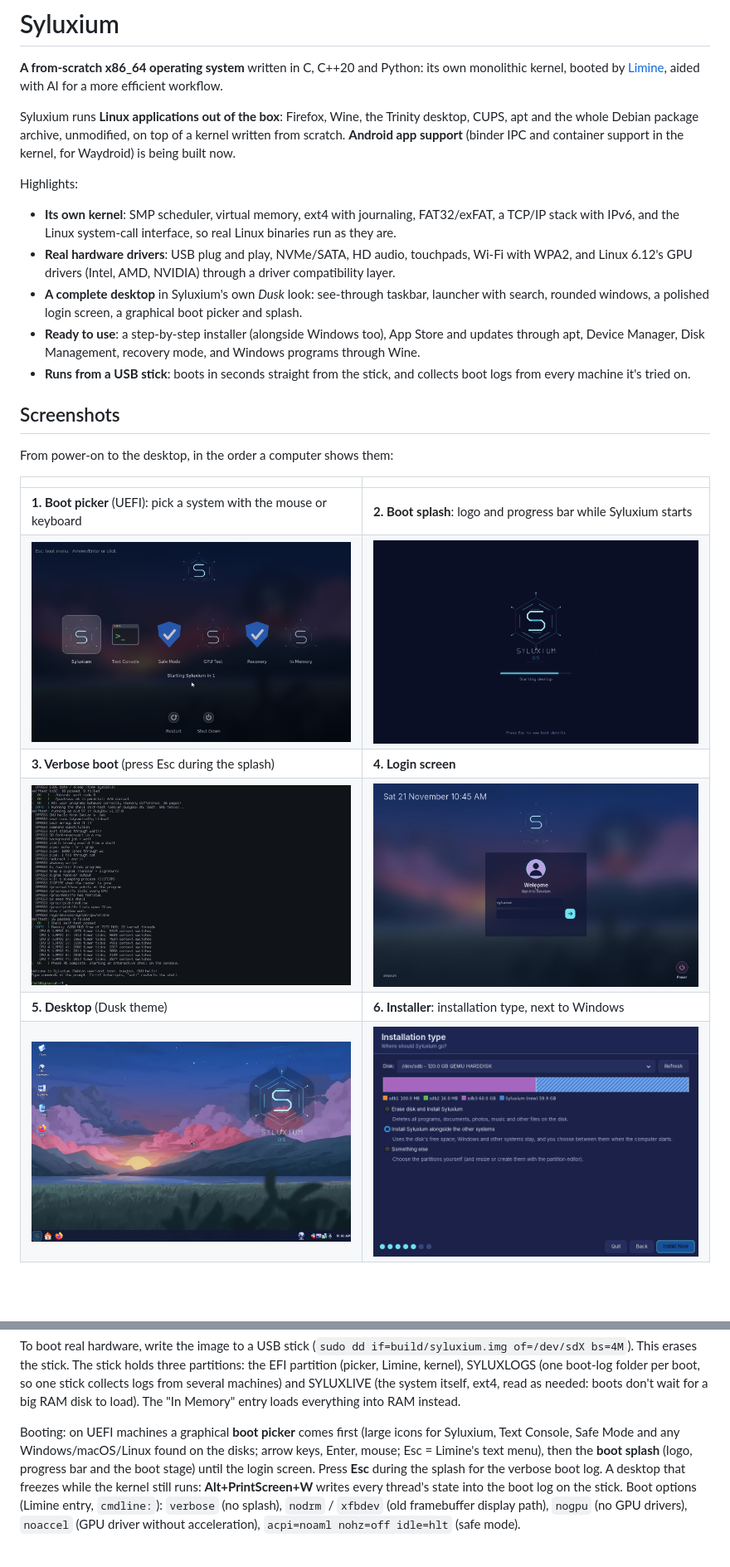
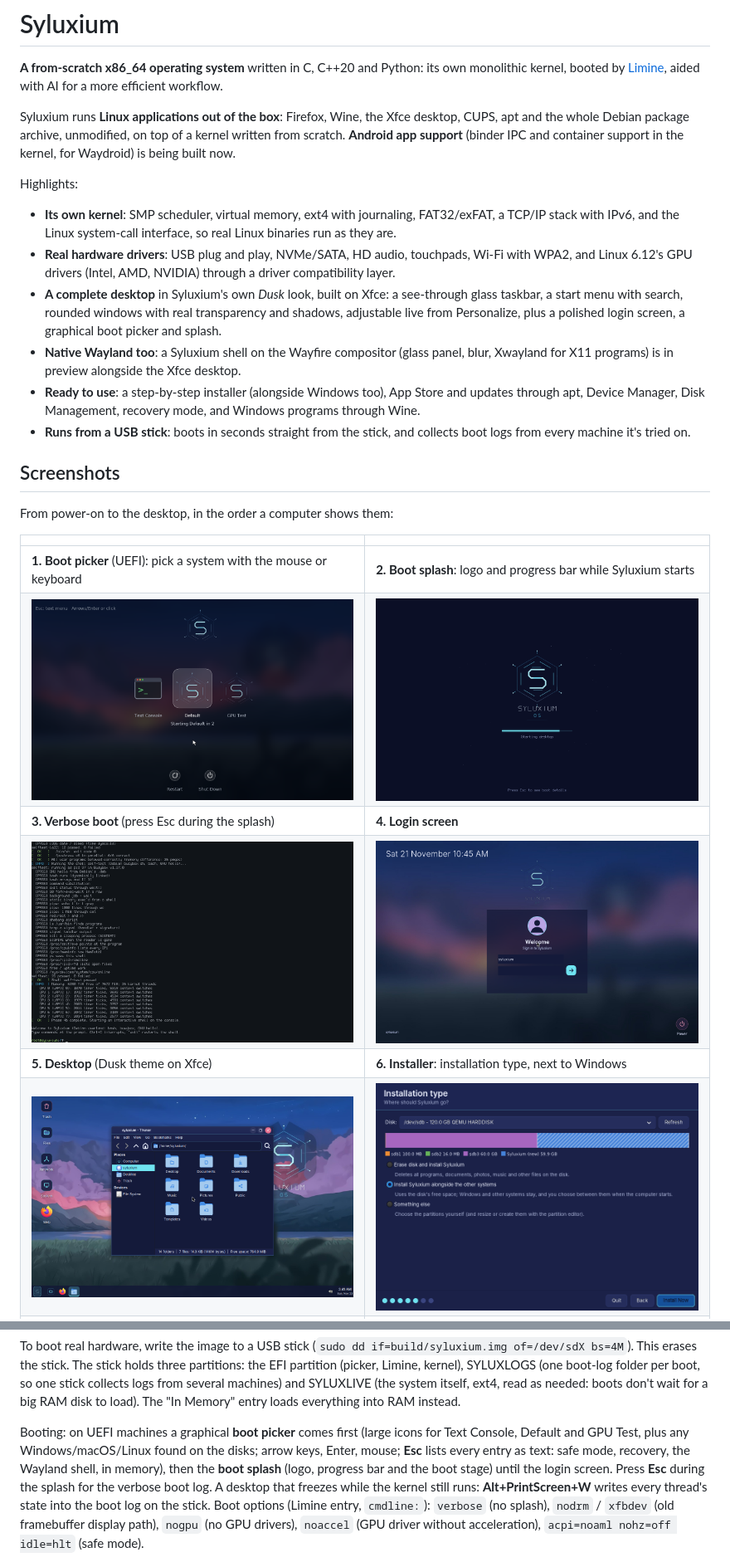
Before and after one commit to Sylux240/Syluxium-OS, a Markdown page: README.md, 2 parts joined by grey strips. Shown at 83% size. GitHub-like rendering; pictures changed too: docs/screenshots/1-boot-picker.png, docs/screenshots/5-desktop.png; blank space fills up the shorter version.

Commit message:
README: the Xfce desktop in Dusk, the native Wayland shell preview, the new apps and the three-entry boot picker; new screenshots

```diff
--- a/README.md
+++ b/README.md
@@ -3,7 +3,7 @@
 **A from-scratch x86_64 operating system** written in C, C++20 and Python: its own monolithic kernel,
 booted by [Limine](https://github.com/limine-bootloader/limine), aided with AI for a more efficient workflow.
 
-Syluxium runs **Linux applications out of the box**: Firefox, Wine, the Trinity desktop, CUPS, apt and the whole
+Syluxium runs **Linux applications out of the box**: Firefox, Wine, the Xfce desktop, CUPS, apt and the whole
 Debian package archive, unmodified, on top of a kernel written from scratch. **Android app support**
 (binder IPC and container support in the kernel, for Waydroid) is being built now.
 
@@ -12,8 +12,11 @@ Highlights:
   with IPv6, and the Linux system-call interface, so real Linux binaries run as they are.
 - **Real hardware drivers**: USB plug and play, NVMe/SATA, HD audio, touchpads, Wi-Fi with WPA2, and
   Linux 6.12's GPU drivers (Intel, AMD, NVIDIA) through a driver compatibility layer.
-- **A complete desktop** in Syluxium's own *Dusk* look: see-through taskbar, launcher with search,
-  rounded windows, a polished login screen, a graphical boot picker and splash.
+- **A complete desktop** in Syluxium's own *Dusk* look, built on Xfce: a see-through glass taskbar, a
+  start menu with search, rounded windows with real transparency and shadows, adjustable live from
+  Personalize, plus a polished login screen, a graphical boot picker and splash.
+- **Native Wayland too**: a Syluxium shell on the Wayfire compositor (glass panel, blur, Xwayland for
+  X11 programs) is in preview alongside the Xfce desktop.
 - **Ready to use**: a step-by-step installer (alongside Windows too), App Store and updates through apt,
   Device Manager, Disk Management, recovery mode, and Windows programs through Wine.
 - **Runs from a USB stick**: boots in seconds straight from the stick, and collects boot logs from
@@ -29,5 +32,5 @@ From power-on to the desktop, in the order a computer shows them:
 | ![Boot picker](docs/screenshots/1-boot-picker.png) | ![Boot splash](docs/screenshots/2-boot-splash.png) |
 | **3. Verbose boot** (press Esc during the splash) | **4. Login screen** |
 | ![Verbose boot](docs/screenshots/3-verbose-boot.png) | ![Login screen](docs/screenshots/4-login.png) |
-| **5. Desktop** (Dusk theme) | **6. Installer**: installation type, next to Windows |
+| **5. Desktop** (Dusk theme on Xfce) | **6. Installer**: installation type, next to Windows |
 | ![Desktop](docs/screenshots/5-desktop.png) | ![Installer](docs/screenshots/6-installer.png) |
@@ -67,9 +72,9 @@ partitions: the EFI partition (picker, Limine, kernel), SYLUXLOGS (one boot-log
 stick collects logs from several machines) and SYLUXLIVE (the system itself, ext4, read as needed:
 boots don't wait for a big RAM disk to load). The "In Memory" entry loads everything into RAM instead.
 
-Booting: on UEFI machines a graphical **boot picker** comes first (large icons for Syluxium,
-Text Console, Safe Mode and any Windows/macOS/Linux found on the disks; arrow keys, Enter,
-mouse; Esc = Limine's text menu), then the **boot splash** (logo, progress bar and the boot
+Booting: on UEFI machines a graphical **boot picker** comes first (large icons for Text Console,
+Default and GPU Test, plus any Windows/macOS/Linux found on the disks; arrow keys, Enter, mouse;
+**Esc** lists every entry as text: safe mode, recovery, the Wayland shell, in memory), then the **boot splash** (logo, progress bar and the boot
 stage) until the login screen. Press **Esc** during the splash for the verbose boot log. A
 desktop that freezes while the kernel still runs: **Alt+PrintScreen+W** writes every thread's
 state into the boot log on the stick. Boot options (Limine entry,
```
Also changed, not shown: other parts of README.md (+18 -12 lines), docs/screenshots/7-start-menu.png (added), docs/screenshots/8-terminal.png (added).
